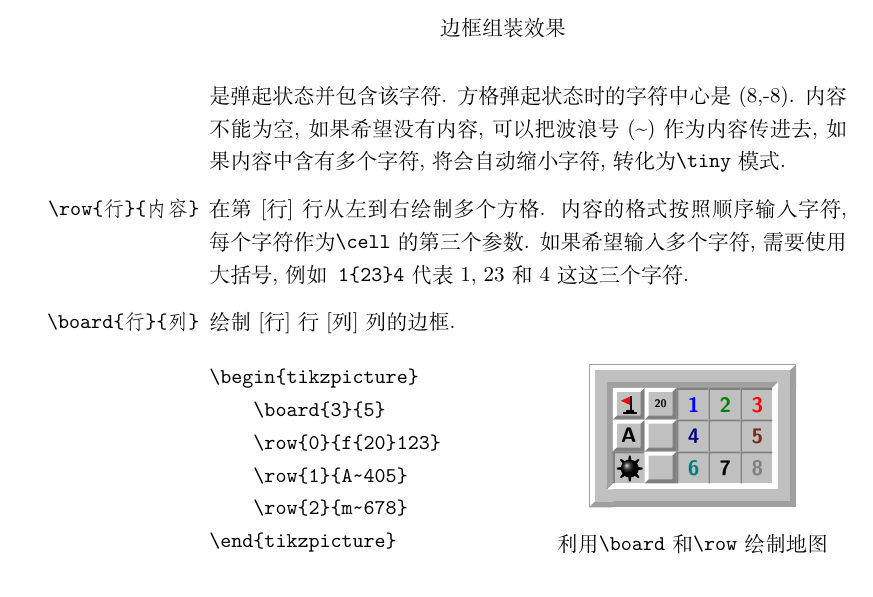
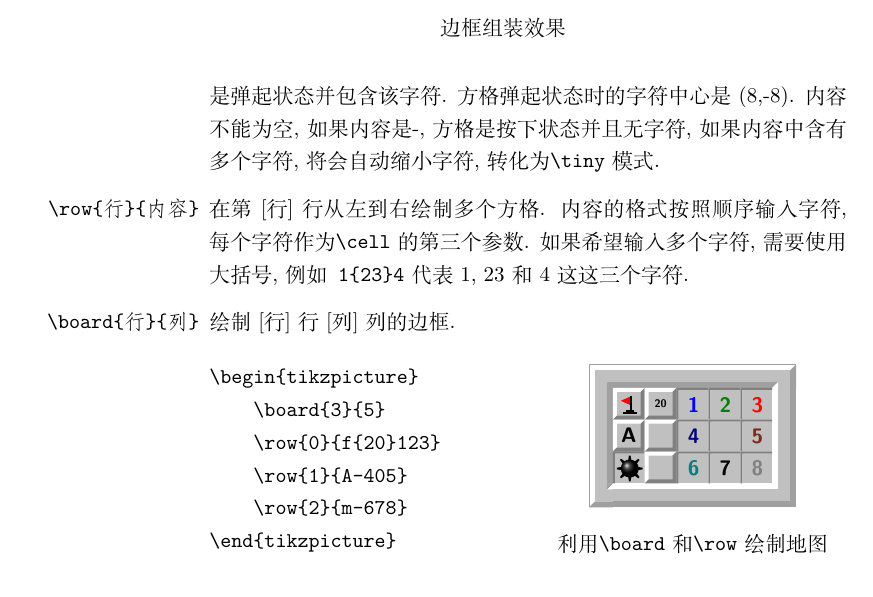
Before and after one commit to T0nyX1ang/tikz-minesweeper, a LaTeX document (tikz-minesweeper.docs.tex, which reads tikz-minesweeper.sty): part of page 5 of 6, cut so that both start at the same text. Compiled offline with XeLaTeX.

Commit message:
Add "-" as empty content marker

```diff
--- a/tikz-minesweeper.docs.tex
+++ b/tikz-minesweeper.docs.tex
@@ -161,7 +161,7 @@
 
     \subsection{模块}
     \begin{itemize}
-        \item[\texttt{\textbackslash cell\{行\}\{列\}\{内容\}}] 在第[行]行第[列]列交叉处绘制包含[内容]的方格, 行列从0开始编号. 如果内容是0-8的数字, 方格是按下状态并且数字会上色. 如果内容是f, 方格是弹起状态并且会插旗. 如果内容是其他单个字符, 方格是弹起状态并包含该字符. 方格弹起状态时的字符中心是(8,-8). 内容不能为空, 如果希望没有内容, 可以把波浪号(\textasciitilde)作为内容传进去, 如果内容中含有多个字符, 将会自动缩小字符, 转化为\texttt{\textbackslash tiny}模式.
+        \item[\texttt{\textbackslash cell\{行\}\{列\}\{内容\}}] 在第[行]行第[列]列交叉处绘制包含[内容]的方格, 行列从0开始编号. 如果内容是0-8的数字, 方格是按下状态并且数字会上色. 如果内容是f, 方格是弹起状态并且会插旗. 如果内容是其他单个字符, 方格是弹起状态并包含该字符. 方格弹起状态时的字符中心是(8,-8). 内容不能为空, 如果内容是-, 方格是按下状态并且无字符, 如果内容中含有多个字符, 将会自动缩小字符, 转化为\texttt{\textbackslash tiny}模式.
         \item[\texttt{\textbackslash row\{行\}\{内容\}}] 在第[行]行从左到右绘制多个方格. 内容的格式按照顺序输入字符, 每个字符作为\texttt{\textbackslash cell}的第三个参数. 如果希望输入多个字符, 需要使用大括号, 例如\texttt{1\{23\}4}代表1, 23和4这这三个字符.
         \item[\texttt{\textbackslash board\{行\}\{列\}}] 绘制[行]行[列]列的边框.
         \begin{multicols}{2}
@@ -169,8 +169,8 @@
 \begin{tikzpicture}
     \board{3}{5}
     \row{0}{f{20}123}
-    \row{1}{A~405}
-    \row{2}{m~678}
+    \row{1}{A-405}
+    \row{2}{m-678}
 \end{tikzpicture}
 \end{verbatim}
             \columnbreak
@@ -179,8 +179,8 @@
                 \begin{tikzpicture}
                     \board{3}{5}
                     \row{0}{f{20}123}
-                    \row{1}{A~405}
-                    \row{2}{m~678}
+                    \row{1}{A-405}
+                    \row{2}{m-678}
                 \end{tikzpicture}
                 \caption*{利用\texttt{\textbackslash board}和\texttt{\textbackslash row}绘制地图}
             \end{figure}
--- a/tikz-minesweeper.sty
+++ b/tikz-minesweeper.sty
@@ -84,6 +84,10 @@
                             % mine
                             \element_celldown:
                             \element_mine:
+                        }
+                        - {
+                            % empty
+                            \element_cellup:
                         }
                     } {
                         % otherwise
```
Also changed, not shown: tikz-minesweeper.docs.tex (8 more changed lines).
